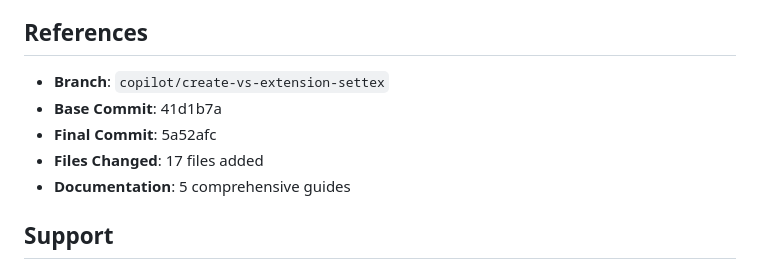
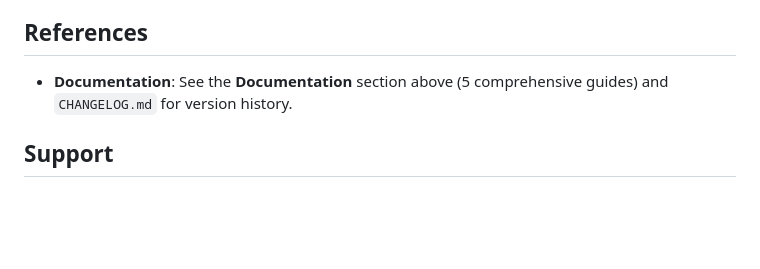
Before and after one commit to 74nu5/Settex, a Markdown page: extensions/vs-settex/IMPLEMENTATION_SUMMARY.md, the part around the change. Rendered like a GitHub page; blank space fills up the shorter version.

Commit message:
Update extensions/vs-settex/IMPLEMENTATION_SUMMARY.md
Co-authored-by: Copilot <175728472+Copilot@users.noreply.github.com>

```diff
--- a/extensions/vs-settex/IMPLEMENTATION_SUMMARY.md
+++ b/extensions/vs-settex/IMPLEMENTATION_SUMMARY.md
@@ -202,11 +202,7 @@ Total: 3 commits, 17 files added
 
 ## References
 
-- **Branch**: `copilot/create-vs-extension-settex`
-- **Base Commit**: 41d1b7a
-- **Final Commit**: 5a52afc
-- **Files Changed**: 17 files added
-- **Documentation**: 5 comprehensive guides
+- **Documentation**: See the **Documentation** section above (5 comprehensive guides) and `CHANGELOG.md` for version history.
 
 ## Support
 
```
